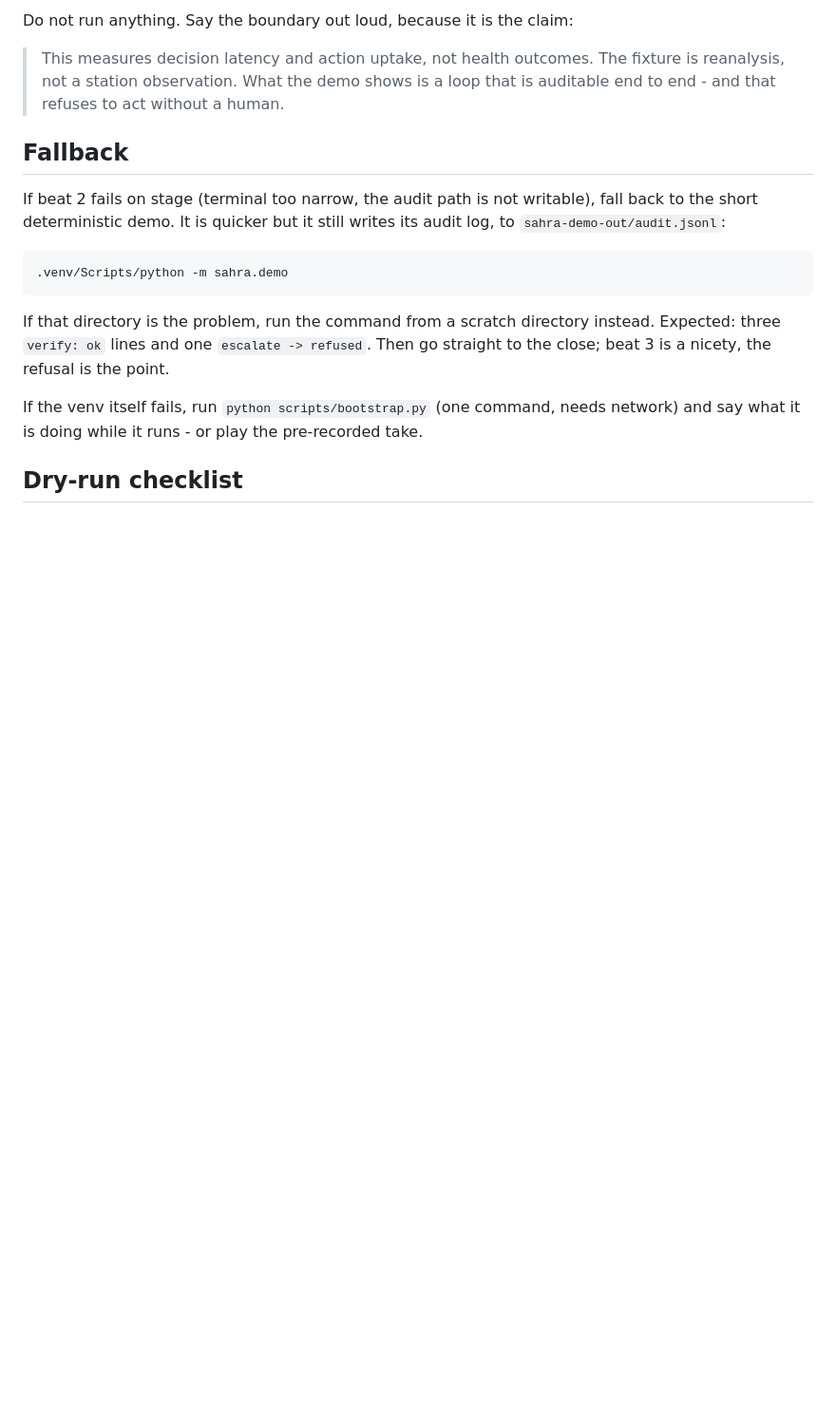
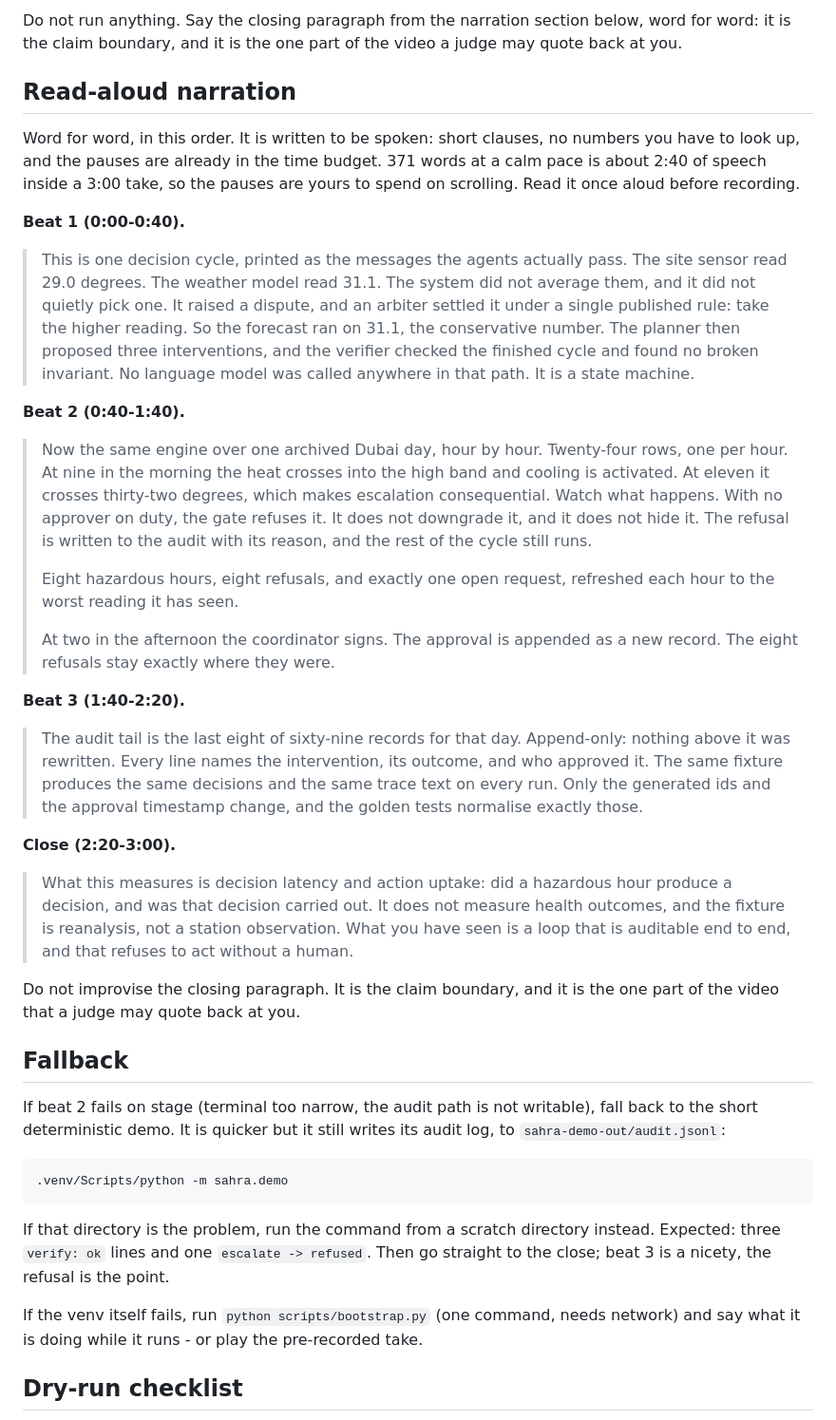
Before and after one commit to kswisse/sahra-aegis, a Markdown page: docs/demo-script.md, the part around one of its changes. Shown at 95% size. Rendered like a GitHub page; blank space fills up the shorter version.

Commit message:
docs: add the read-aloud narration and a one-paste rehearsal
371 words of spoken text across the four beats, retimed to 0:40/1:40/2:20/3:00 so the close gets a full 40 seconds. The closing paragraph now lives in exactly one place. The rehearsal one-liner was run to confirm it prints 106 lines and ends on the audit tail.

```diff
--- a/docs/demo-script.md
+++ b/docs/demo-script.md
@@ -84,9 +96,53 @@ tests normalise exactly those.
 
-Do not run anything. Say the boundary out loud, because it is the claim:
+Do not run anything. Say the closing paragraph from the narration section below, word for word:
+it is the claim boundary, and it is the one part of the video a judge may quote back at you.
 
-> This measures decision latency and action uptake, not health outcomes. The fixture is
-> reanalysis, not a station observation. What the demo shows is a loop that is auditable
-> end to end - and that refuses to act without a human.
+## Read-aloud narration
+
+Word for word, in this order. It is written to be spoken: short clauses, no numbers you have to
+look up, and the pauses are already in the time budget. 371 words at a calm pace is about 2:40 of
+speech inside a 3:00 take, so the pauses are yours to spend on scrolling. Read it once aloud
+before recording.
+
+**Beat 1 (0:00-0:40).**
+
+> This is one decision cycle, printed as the messages the agents actually pass. The site sensor
+> read 29.0 degrees. The weather model read 31.1. The system did not average them, and it did not
+> quietly pick one. It raised a dispute, and an arbiter settled it under a single published rule:
+> take the higher reading. So the forecast ran on 31.1, the conservative number. The planner then
+> proposed three interventions, and the verifier checked the finished cycle and found no broken
+> invariant. No language model was called anywhere in that path. It is a state machine.
+
+**Beat 2 (0:40-1:40).**
+
+> Now the same engine over one archived Dubai day, hour by hour. Twenty-four rows, one per hour.
+> At nine in the morning the heat crosses into the high band and cooling is activated. At eleven
+> it crosses thirty-two degrees, which makes escalation consequential. Watch what happens. With no
+> approver on duty, the gate refuses it. It does not downgrade it, and it does not hide it. The
+> refusal is written to the audit with its reason, and the rest of the cycle still runs.
+>
+> Eight hazardous hours, eight refusals, and exactly one open request, refreshed each hour to the
+> worst reading it has seen.
+>
+> At two in the afternoon the coordinator signs. The approval is appended as a new record. The
+> eight refusals stay exactly where they were.
+
+**Beat 3 (1:40-2:20).**
+
+> The audit tail is the last eight of sixty-nine records for that day. Append-only: nothing above
+> it was rewritten. Every line names the intervention, its outcome, and who approved it. The same
+> fixture produces the same decisions and the same trace text on every run. Only the generated ids
+> and the approval timestamp change, and the golden tests normalise exactly those.
+
+**Close (2:20-3:00).**
+
+> What this measures is decision latency and action uptake: did a hazardous hour produce a
+> decision, and was that decision carried out. It does not measure health outcomes, and the
+> fixture is reanalysis, not a station observation. What you have seen is a loop that is
+> auditable end to end, and that refuses to act without a human.
+
+Do not improvise the closing paragraph. It is the claim boundary, and it is the one part of the
+video that a judge may quote back at you.
 
 ## Fallback
 
```
Also changed, not shown: other parts of docs/demo-script.md (+16 -4 lines).
